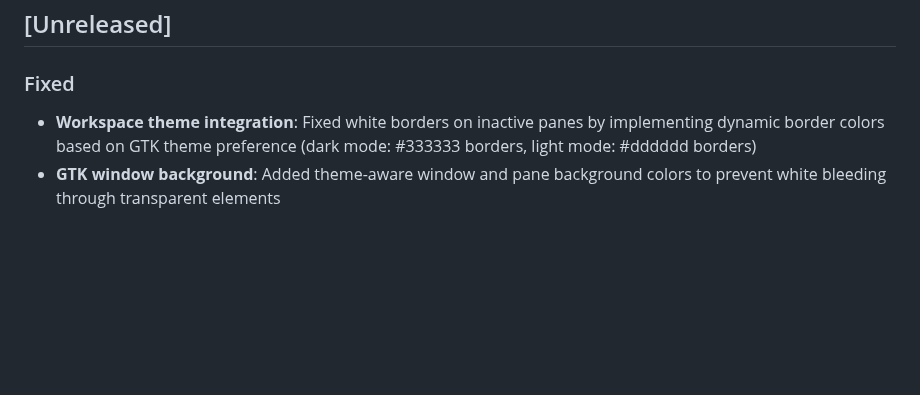
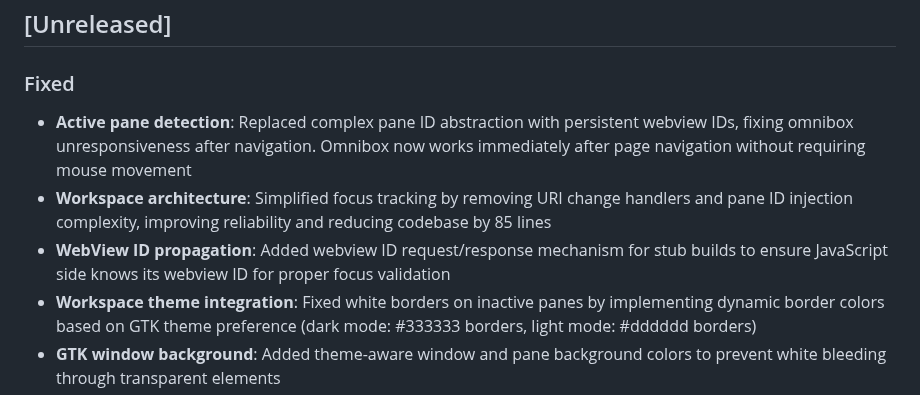
Before and after one commit to bnema/dumber, a Markdown page: CHANGELOG.md, the part around the change. Drawn GitHub-style; blank space fills up the shorter version.

Commit message:
docs(changelog): add active pane detection fix details

```diff
--- a/CHANGELOG.md
+++ b/CHANGELOG.md
@@ -5,6 +5,9 @@ All notable changes to this project will be documented in this file.
 ## [Unreleased]
 
 ### Fixed
+- **Active pane detection**: Replaced complex pane ID abstraction with persistent webview IDs, fixing omnibox unresponsiveness after navigation. Omnibox now works immediately after page navigation without requiring mouse movement
+- **Workspace architecture**: Simplified focus tracking by removing URI change handlers and pane ID injection complexity, improving reliability and reducing codebase by 85 lines
+- **WebView ID propagation**: Added webview ID request/response mechanism for stub builds to ensure JavaScript side knows its webview ID for proper focus validation
 - **Workspace theme integration**: Fixed white borders on inactive panes by implementing dynamic border colors based on GTK theme preference (dark mode: #333333 borders, light mode: #dddddd borders)
 - **GTK window background**: Added theme-aware window and pane background colors to prevent white bleeding through transparent elements
 
```
